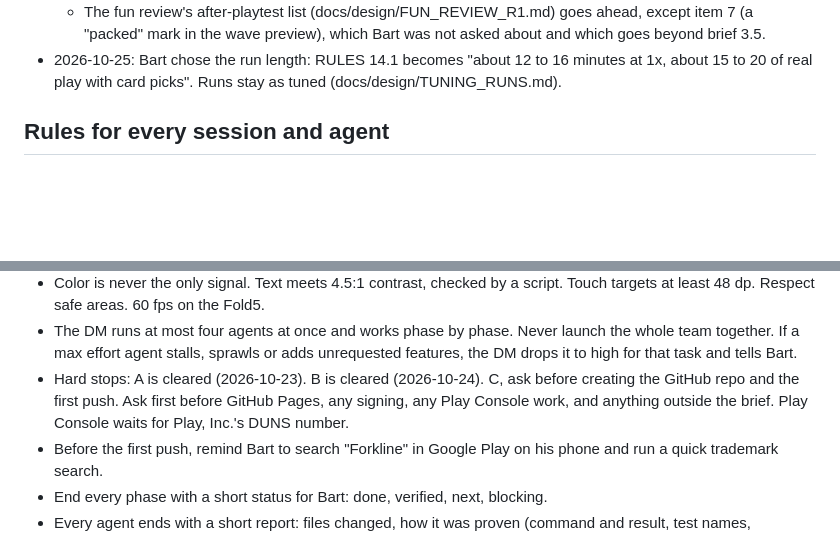
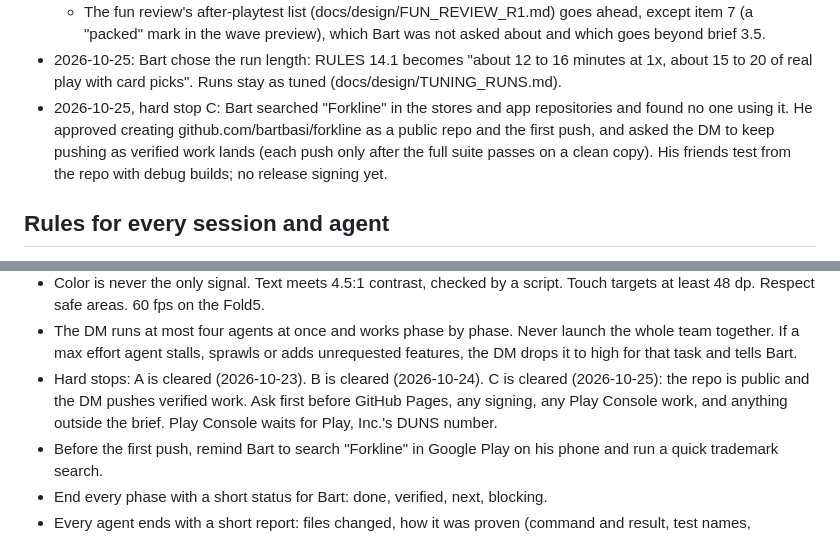
Before and after one commit to bartbasi/forkline, a Markdown page: CLAUDE.md, 2 parts joined by grey strips. Drawn GitHub-style; blank space fills up the shorter version.

Commit message:
Record hard stop C: public repo and pushes approved
Co-Authored-By: Claude Opus 5.5 <noreply@anthropic.com>

```diff
--- a/CLAUDE.md
+++ b/CLAUDE.md
@@ -84,6 +84,7 @@ Autoload and input map entries in project.godot are added by the DM during integ
   - Speed resets to 1x after Continue.
   - The fun review's after-playtest list (docs/design/FUN_REVIEW_R1.md) goes ahead, except item 7 (a "packed" mark in the wave preview), which Bart was not asked about and which goes beyond brief 3.5.
 - 2026-10-25: Bart chose the run length: RULES 14.1 becomes "about 12 to 16 minutes at 1x, about 15 to 20 of real play with card picks". Runs stay as tuned (docs/design/TUNING_RUNS.md).
+- 2026-10-25, hard stop C: Bart searched "Forkline" in the stores and app repositories and found no one using it. He approved creating github.com/bartbasi/forkline as a public repo and the first push, and asked the DM to keep pushing as verified work lands (each push only after the full suite passes on a clean copy). His friends test from the repo with debug builds; no release signing yet.
 
 ## Rules for every session and agent
 
@@ -99,7 +100,7 @@ Autoload and input map entries in project.godot are added by the DM during integ
 - Every outbound address is a constant, written once, never built from input.
 - Color is never the only signal. Text meets 4.5:1 contrast, checked by a script. Touch targets at least 48 dp. Respect safe areas. 60 fps on the Fold5.
 - The DM runs at most four agents at once and works phase by phase. Never launch the whole team together. If a max effort agent stalls, sprawls or adds unrequested features, the DM drops it to high for that task and tells Bart.
-- Hard stops: A is cleared (2026-10-23). B is cleared (2026-10-24). C, ask before creating the GitHub repo and the first push. Ask first before GitHub Pages, any signing, any Play Console work, and anything outside the brief. Play Console waits for Play, Inc.'s DUNS number.
+- Hard stops: A is cleared (2026-10-23). B is cleared (2026-10-24). C is cleared (2026-10-25): the repo is public and the DM pushes verified work. Ask first before GitHub Pages, any signing, any Play Console work, and anything outside the brief. Play Console waits for Play, Inc.'s DUNS number.
 - Before the first push, remind Bart to search "Forkline" in Google Play on his phone and run a quick trademark search.
 - End every phase with a short status for Bart: done, verified, next, blocking.
 - Every agent ends with a short report: files changed, how it was proven (command and result, test names, screenshot path), open questions, contract change requests.
```
